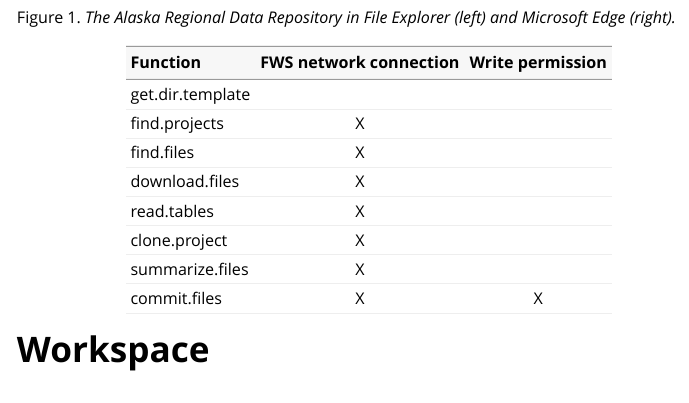
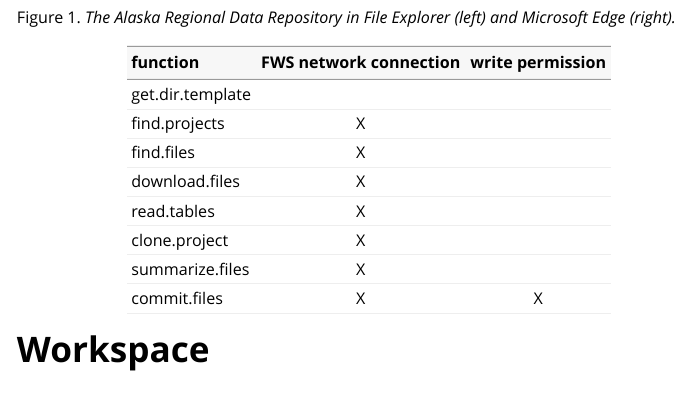
Before and after one commit to hdvincelette/FWSAkRDRtools, an R Markdown document (vignettes/01_FWSAkRDRtools_Tutorial.Rmd): the page in a window 1100 px wide, from 790 px down. Rendered offline with R 4.5, knitr and Pandoc, with nearby package versions; long lines of code are wrapped.

Commit message:
Update 01_FWSAkRDRtools_Tutorial.Rmd

```diff
--- a/vignettes/01_FWSAkRDRtools_Tutorial.Rmd
+++ b/vignettes/01_FWSAkRDRtools_Tutorial.Rmd
@@ -64,7 +64,7 @@ library(kableExtra)
 kable(
   utils::read.csv(
     "https://raw.githubusercontent.com/hdvincelette/FWSAkRDRtools/refs/heads/main/vignettes/data/function_requirements.csv"
-  ) %>%  `colnames<-`(c("Function","FWS network connection","Write permission")),
+  ) %>%  `colnames<-`(c("function","FWS network connection","write permission")),
   escape = F,
   align = "lcc"
 )  %>% kable_styling(full_width = F, position = "left")
```
